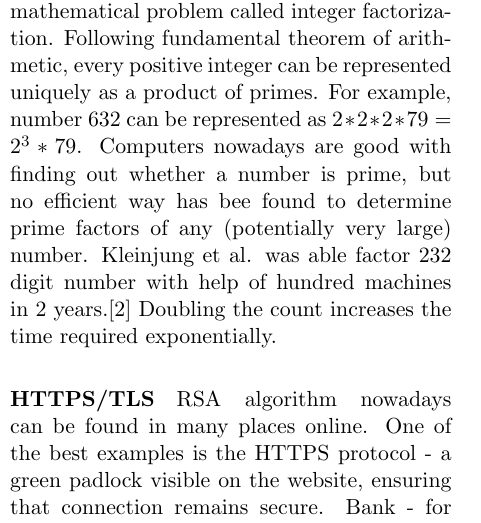
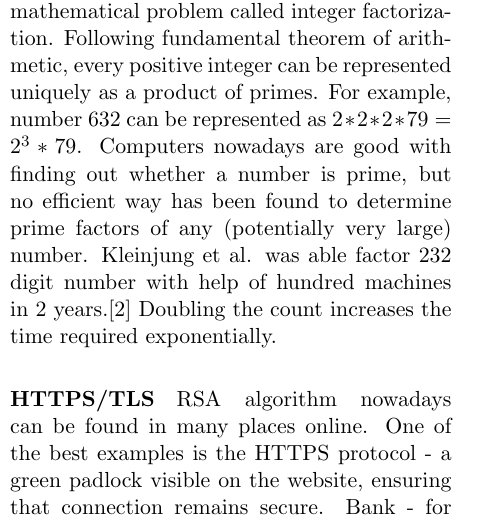
Before and after one commit to devon96/SX3007, a LaTeX document (Abstract/abstract.tex): part of one column of page 1 of 2, cut so that both start at the same text. Compiled offline with pdfLaTeX.

Commit message:
Fix typo and add one student ID

```diff
--- a/Abstract/abstract.tex
+++ b/Abstract/abstract.tex
@@ -16,7 +16,7 @@
   Konrad Dryja, 51552177 \\
   Alexandra Riddell, 123 \\
   Danah Alshuaib, 123 \\
-  Ogtay Magsudov, 123 \\
+  Ogtay Magsudov, 51662109 \\
   Daniel Rennie, 123 \\
   Waleed Totakhyl, 123}
 \begin{document}
@@ -35,7 +35,7 @@ Finally, having obtained both keys, Alice now sends $n$ and $e$ to Bob, keeping
 
 
 \paragraph{Integer factorization}
-RSA is utilizing mathematical problem called integer factorization. Following fundamental theorem of arithmetic, every positive integer can be represented uniquely as a product of primes. For example, number $632$ can be represented as $2*2*2*79 = 2^3 * 79$. Computers nowadays are good with finding out whether a number is prime, but no efficient way has bee found to determine prime factors of any (potentially very large) number. Kleinjung et al. was able factor 232 digit number with help of hundred machines in 2 years.\cite{kleinjung2010factorization} Doubling the count increases the time required exponentially.
+RSA is utilizing mathematical problem called integer factorization. Following fundamental theorem of arithmetic, every positive integer can be represented uniquely as a product of primes. For example, number $632$ can be represented as $2*2*2*79 = 2^3 * 79$. Computers nowadays are good with finding out whether a number is prime, but no efficient way has been found to determine prime factors of any (potentially very large) number. Kleinjung et al. was able factor 232 digit number with help of hundred machines in 2 years.\cite{kleinjung2010factorization} Doubling the count increases the time required exponentially.
 
 \paragraph{HTTPS/TLS}
 RSA algorithm nowadays can be found in many places online. One of the best examples is the HTTPS protocol - a green padlock visible on the website, ensuring that connection remains secure. Bank - for example - computes its own private and public key, sharing the latter with a trusted third party. Then, our browser is able to encrypt all outgoing traffic using those keys and send it to the bank, without worrying about anyone eavesdropping. Finally, bank can use their private key to decrypt the message and take relevant action.
```
Also changed, not shown: Abstract/abstract.pdf.
